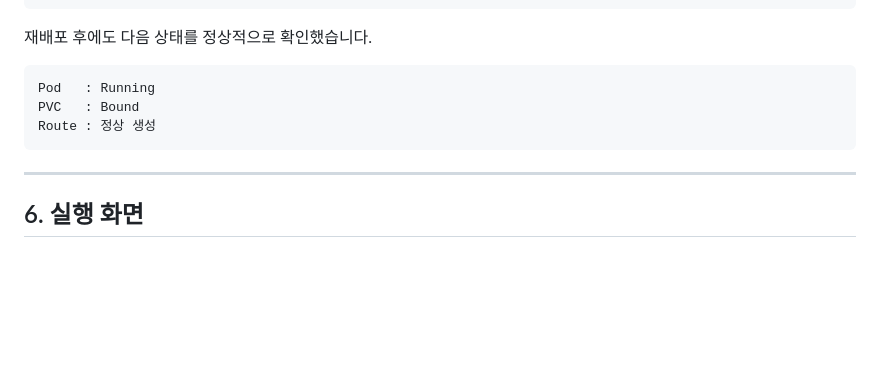
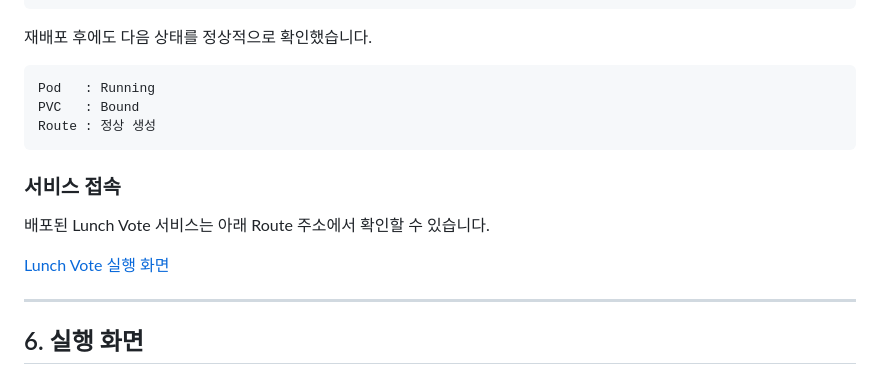
Before and after one commit to junyi04/Homebound, a Markdown page: students/202355513/README.md, the part around the change. Drawn GitHub-style; blank space fills up the shorter version.

Commit message:
docs: finalize README

````diff
--- a/students/202355513/README.md
+++ b/students/202355513/README.md
@@ -161,6 +161,12 @@ PVC   : Bound
 Route : 정상 생성
 ```
 
+### 서비스 접속
+
+배포된 Lunch Vote 서비스는 아래 Route 주소에서 확인할 수 있습니다.
+
+[Lunch Vote 실행 화면](https://lunch-vote-skygang-dev.apps.rm1.0a51.p1.openshiftapps.com/)
+
 ---
 
 ## 6. 실행 화면
````
